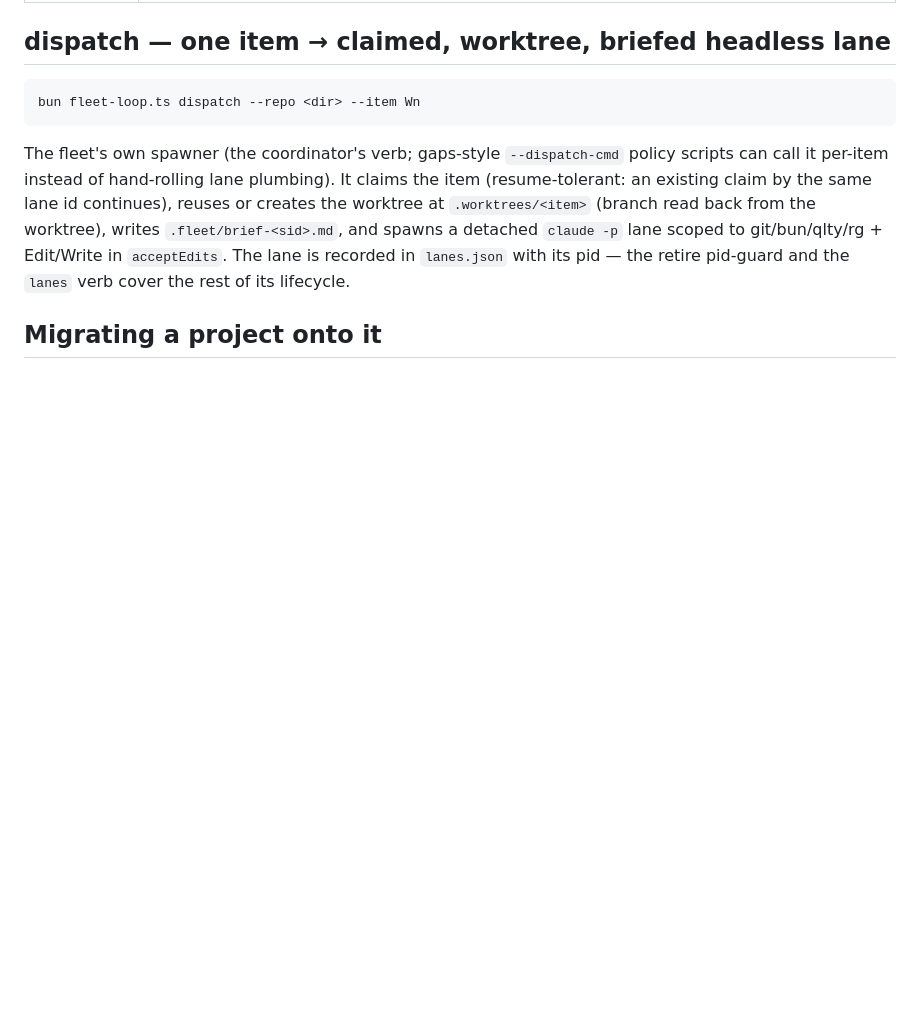
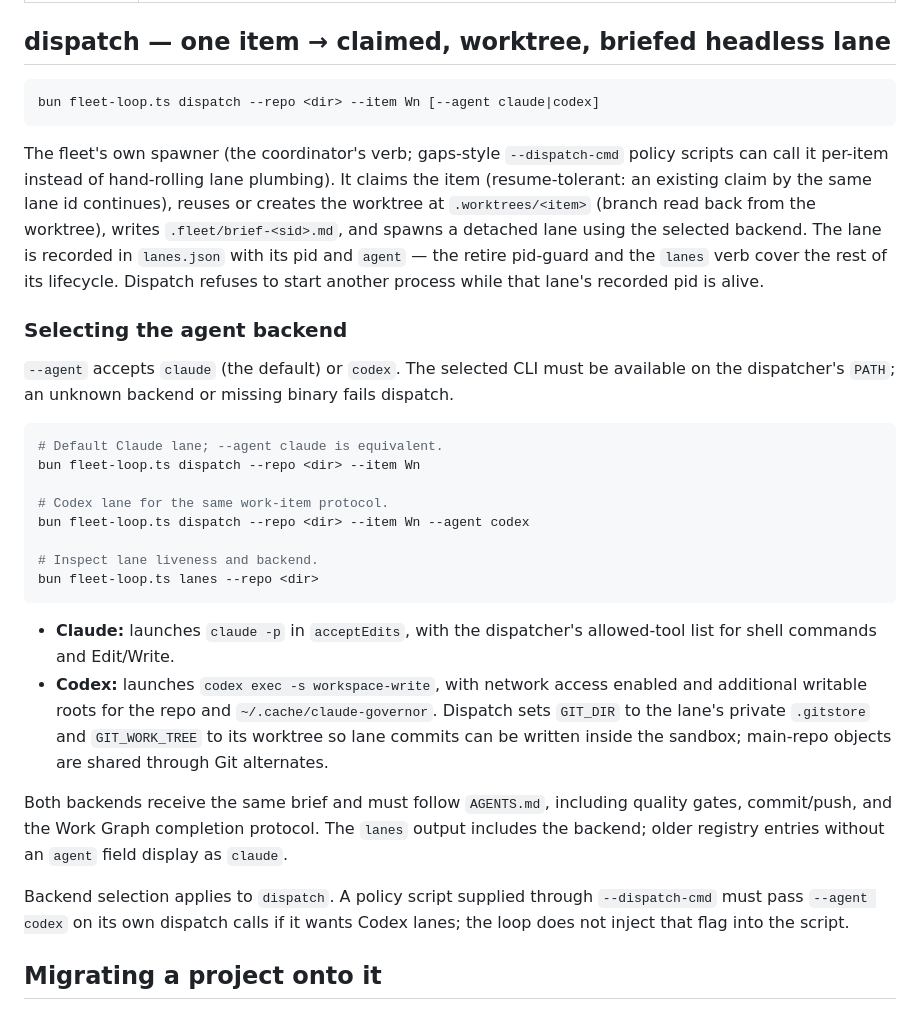
Before and after one commit to klh/suspenders, a Markdown page: docs/fleet-loop.md, the part around the change. GitHub-like rendering; blank space fills up the shorter version.

Commit message:
W67: document the --agent backend (codex lane pilot)
Work produced by codex lane autow67 (sandboxed); its git writes were
denied by codex's structural git-dir protection, so the coordinator
applied the lane's hand-back patch. Pilot verdict in the merge commit.

Co-Authored-By: Claude Code <noreply@anthropic.com>

````diff
--- a/docs/fleet-loop.md
+++ b/docs/fleet-loop.md
@@ -29,7 +29,7 @@ bun fleet-loop.ts watch --repo <dir> --ladder '<cmd> {branch}' [--every 120] [--
 ## dispatch — one item → claimed, worktree, briefed headless lane
 
 ```bash
-bun fleet-loop.ts dispatch --repo <dir> --item Wn
+bun fleet-loop.ts dispatch --repo <dir> --item Wn [--agent claude|codex]
 ```
 
 The fleet's own spawner (the coordinator's verb; gaps-style `--dispatch-cmd`
@@ -37,9 +37,45 @@ policy scripts can call it per-item instead of hand-rolling lane plumbing).
 It claims the item (resume-tolerant: an existing claim by the same lane id
 continues), reuses or creates the worktree at `.worktrees/<item>` (branch
 read back from the worktree), writes `.fleet/brief-<sid>.md`, and spawns a
-detached `claude -p` lane scoped to git/bun/qlty/rg + Edit/Write in
-`acceptEdits`. The lane is recorded in `lanes.json` with its pid — the
-retire pid-guard and the `lanes` verb cover the rest of its lifecycle.
+detached lane using the selected backend. The lane is recorded in
+`lanes.json` with its pid and `agent` — the retire pid-guard and the `lanes`
+verb cover the rest of its lifecycle. Dispatch refuses to start another
+process while that lane's recorded pid is alive.
+
+### Selecting the agent backend
+
+`--agent` accepts `claude` (the default) or `codex`. The selected CLI must
+be available on the dispatcher's `PATH`; an unknown backend or missing
+binary fails dispatch.
+
+```bash
+# Default Claude lane; --agent claude is equivalent.
+bun fleet-loop.ts dispatch --repo <dir> --item Wn
+
+# Codex lane for the same work-item protocol.
+bun fleet-loop.ts dispatch --repo <dir> --item Wn --agent codex
+
+# Inspect lane liveness and backend.
+bun fleet-loop.ts lanes --repo <dir>
+```
+
+- **Claude:** launches `claude -p` in `acceptEdits`, with the dispatcher's
+  allowed-tool list for shell commands and Edit/Write.
+- **Codex:** launches `codex exec -s workspace-write`, with network access
+  enabled and additional writable roots for the repo and
+  `~/.cache/claude-governor`. Dispatch sets `GIT_DIR` to the lane's private
+  `.gitstore` and `GIT_WORK_TREE` to its worktree so lane commits can be
+  written inside the sandbox; main-repo objects are shared through Git
+  alternates.
+
+Both backends receive the same brief and must follow `AGENTS.md`, including
+quality gates, commit/push, and the Work Graph completion protocol. The
+`lanes` output includes the backend; older registry entries without an
+`agent` field display as `claude`.
+
+Backend selection applies to `dispatch`. A policy script supplied through
+`--dispatch-cmd` must pass `--agent codex` on its own dispatch calls if it
+wants Codex lanes; the loop does not inject that flag into the script.
 
 ## Migrating a project onto it
 
````
